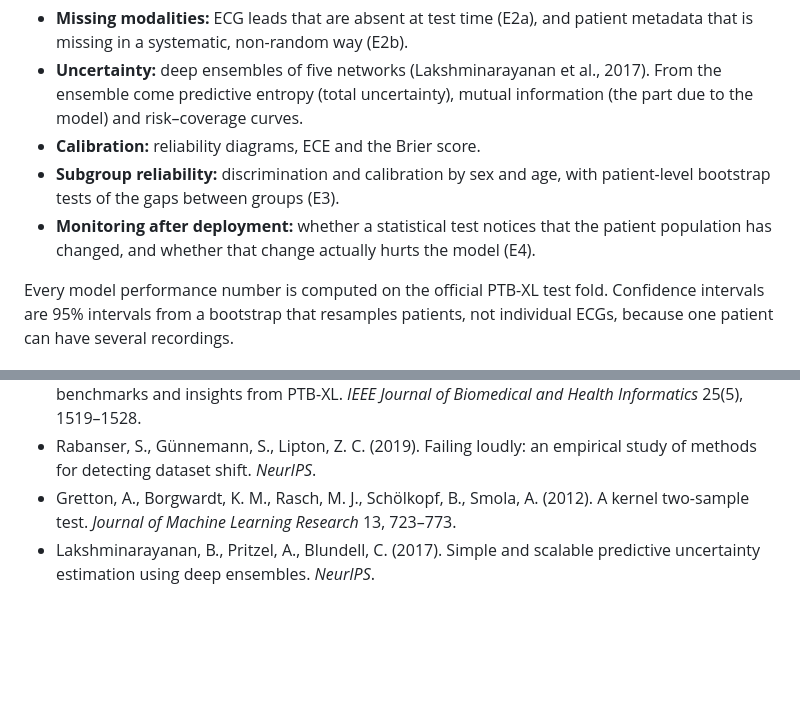
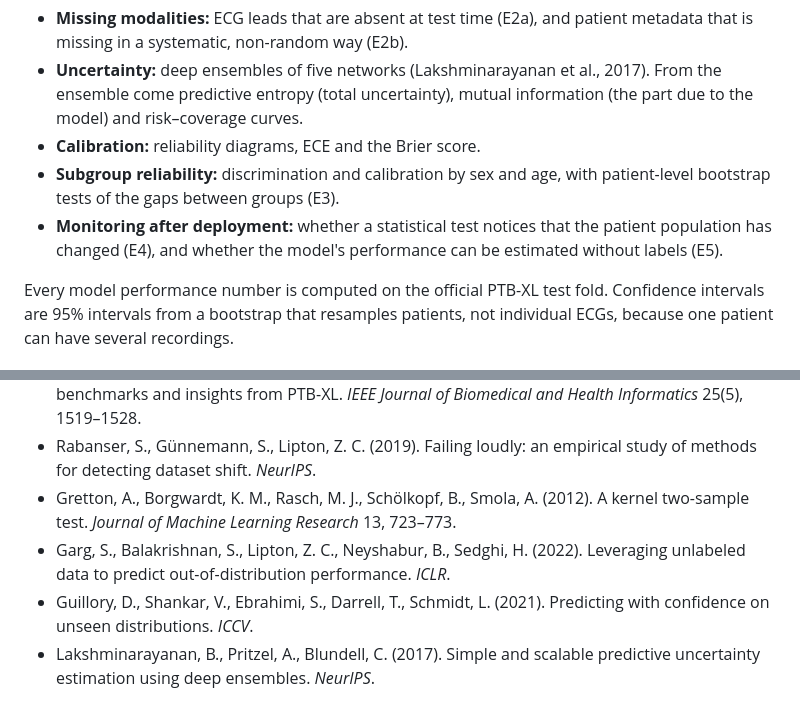
Before and after one commit to sabaso94/missing-pieces-ecg, a Markdown page: README.md, 2 parts joined by grey strips. Rendered like a GitHub page; blank space fills up the shorter version.

```diff
--- a/README.md
+++ b/README.md
@@ -8,7 +8,7 @@ This repository studies those two questions on PTB-XL, a public dataset of 21,79
 - **Uncertainty:** deep ensembles of five networks (Lakshminarayanan et al., 2017). From the ensemble come predictive entropy (total uncertainty), mutual information (the part due to the model) and risk–coverage curves.
 - **Calibration:** reliability diagrams, ECE and the Brier score.
 - **Subgroup reliability:** discrimination and calibration by sex and age, with patient-level bootstrap tests of the gaps between groups (E3).
-- **Monitoring after deployment:** whether a statistical test notices that the patient population has changed, and whether that change actually hurts the model (E4).
+- **Monitoring after deployment:** whether a statistical test notices that the patient population has changed (E4), and whether the model's performance can be estimated without labels (E5).
 
 Every model performance number is computed on the official PTB-XL test fold. Confidence intervals are 95% intervals from a bootstrap that resamples patients, not individual ECGs, because one patient can have several recordings.
 
@@ -180,4 +205,6 @@ figures/              the figures above
 - Strodthoff, N., Wagner, P., Schaeffter, T., Samek, W. (2021). Deep learning for ECG analysis: benchmarks and insights from PTB-XL. *IEEE Journal of Biomedical and Health Informatics* 25(5), 1519–1528.
 - Rabanser, S., Günnemann, S., Lipton, Z. C. (2019). Failing loudly: an empirical study of methods for detecting dataset shift. *NeurIPS*.
 - Gretton, A., Borgwardt, K. M., Rasch, M. J., Schölkopf, B., Smola, A. (2012). A kernel two-sample test. *Journal of Machine Learning Research* 13, 723–773.
+- Garg, S., Balakrishnan, S., Lipton, Z. C., Neyshabur, B., Sedghi, H. (2022). Leveraging unlabeled data to predict out-of-distribution performance. *ICLR*.
+- Guillory, D., Shankar, V., Ebrahimi, S., Darrell, T., Schmidt, L. (2021). Predicting with confidence on unseen distributions. *ICCV*.
 - Lakshminarayanan, B., Pritzel, A., Blundell, C. (2017). Simple and scalable predictive uncertainty estimation using deep ensembles. *NeurIPS*.
```
Also changed, not shown: other parts of README.md (+25 -0 lines), figures/e5_labelfree.png (added), 3 other files.
